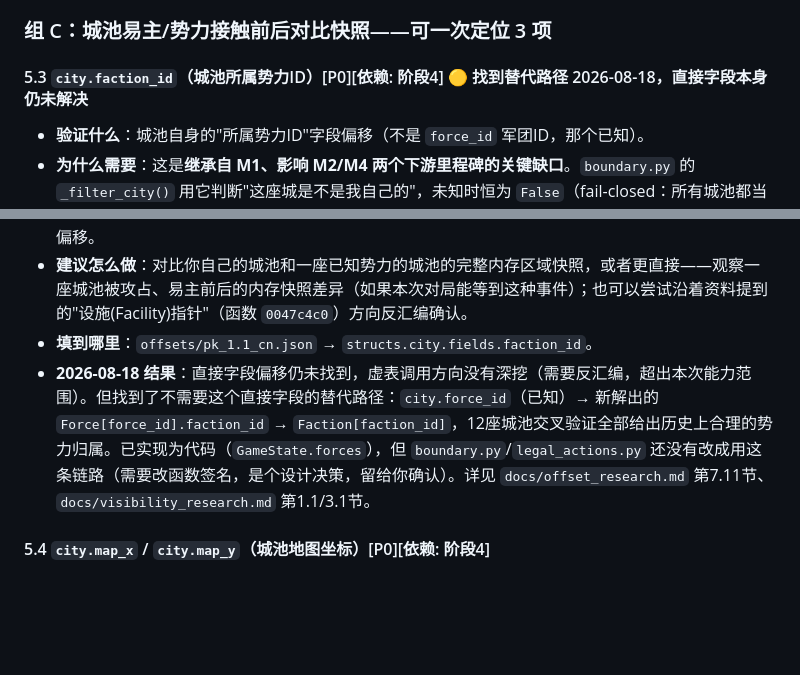
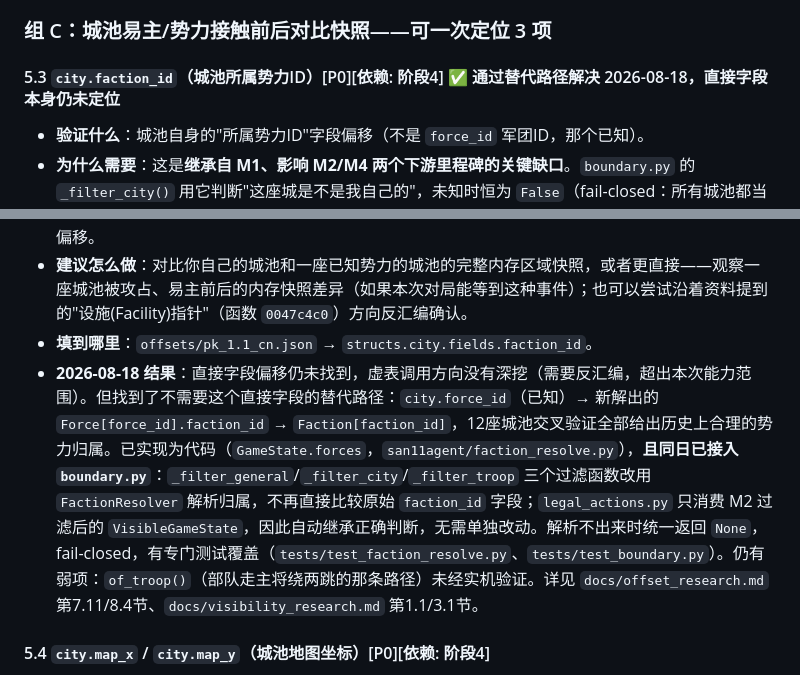
Before and after one commit to huahua9185/san11-agent, a Markdown page: docs/verification_checklist.md, 2 parts joined by grey strips. Rendered like a GitHub page; blank space fills up the shorter version.

```diff
--- a/docs/verification_checklist.md
+++ b/docs/verification_checklist.md
@@ -124,12 +124,12 @@
 
 ### 组 C：城池易主/势力接触前后对比快照——可一次定位 3 项
 
-#### 5.3 `city.faction_id`（城池所属势力ID）[P0][依赖: 阶段4] 🟡 找到替代路径 2026-08-18，直接字段本身仍未解决
+#### 5.3 `city.faction_id`（城池所属势力ID）[P0][依赖: 阶段4] ✅ 通过替代路径解决 2026-08-18，直接字段本身仍未定位
 - **验证什么**：城池自身的"所属势力ID"字段偏移（不是 `force_id` 军团ID，那个已知）。
 - **为什么需要**：这是**继承自 M1、影响 M2/M4 两个下游里程碑的关键缺口**。`boundary.py` 的 `_filter_city()` 用它判断"这座城是不是我自己的"，未知时恒为 `False`（fail-closed：所有城池都当非己方处理，包括玩家自己的首都，宁可保守也不泄漏，但真实对局里完全不可用）；`legal_actions.py` 的 `enumerate_legal_actions()` 同样靠它判断能否在某城发起内政动作、能否把某城列为计略目标。资料显示这是通过虚表函数调用（`[[城市指针]+0x40]` 间接调用，注意这个虚表槽位偏移数值上和"兵力"字段的直接偏移 `+0x40` 相同但含义完全不同，容易搞混）取得的，没有直接字段偏移。
 - **建议怎么做**：对比你自己的城池和一座已知势力的城池的完整内存区域快照，或者更直接——观察一座城池被攻占、易主前后的内存快照差异（如果本次对局能等到这种事件）；也可以尝试沿着资料提到的"设施(Facility)指针"（函数 `0047c4c0`）方向反汇编确认。
 - **填到哪里**：`offsets/pk_1.1_cn.json` → `structs.city.fields.faction_id`。
-- **2026-08-18 结果**：直接字段偏移仍未找到，虚表调用方向没有深挖（需要反汇编，超出本次能力范围）。但找到了不需要这个直接字段的替代路径：`city.force_id`（已知）→ 新解出的 `Force[force_id].faction_id` → `Faction[faction_id]`，12座城池交叉验证全部给出历史上合理的势力归属。已实现为代码（`GameState.forces`），但 `boundary.py`/`legal_actions.py` 还没有改成用这条链路（需要改函数签名，是个设计决策，留给你确认）。详见 `docs/offset_research.md` 第7.11节、`docs/visibility_research.md` 第1.1/3.1节。
+- **2026-08-18 结果**：直接字段偏移仍未找到，虚表调用方向没有深挖（需要反汇编，超出本次能力范围）。但找到了不需要这个直接字段的替代路径：`city.force_id`（已知）→ 新解出的 `Force[force_id].faction_id` → `Faction[faction_id]`，12座城池交叉验证全部给出历史上合理的势力归属。已实现为代码（`GameState.forces`，`san11agent/faction_resolve.py`），**且同日已接入 `boundary.py`**：`_filter_general`/`_filter_city`/`_filter_troop` 三个过滤函数改用 `FactionResolver` 解析归属，不再直接比较原始 `faction_id` 字段；`legal_actions.py` 只消费 M2 过滤后的 `VisibleGameState`，因此自动继承正确判断，无需单独改动。解析不出来时统一返回 `None`，fail-closed，有专门测试覆盖（`tests/test_faction_resolve.py`、`tests/test_boundary.py`）。仍有弱项：`of_troop()`（部队走主将绕两跳的那条路径）未经实机验证。详见 `docs/offset_research.md` 第7.11/8.4节、`docs/visibility_research.md` 第1.1/3.1节。
 
 #### 5.4 `city.map_x` / `city.map_y`（城池地图坐标）[P0][依赖: 阶段4]
 - **验证什么**：城池本体在战略地图上的格子坐标（不是 `domestic_land_x/y`，那是内政建设用地坐标，已知）。
```
Also changed, not shown: docs/offset_research.md (+14 -4 lines), docs/visibility_research.md (+5 -4 lines).
